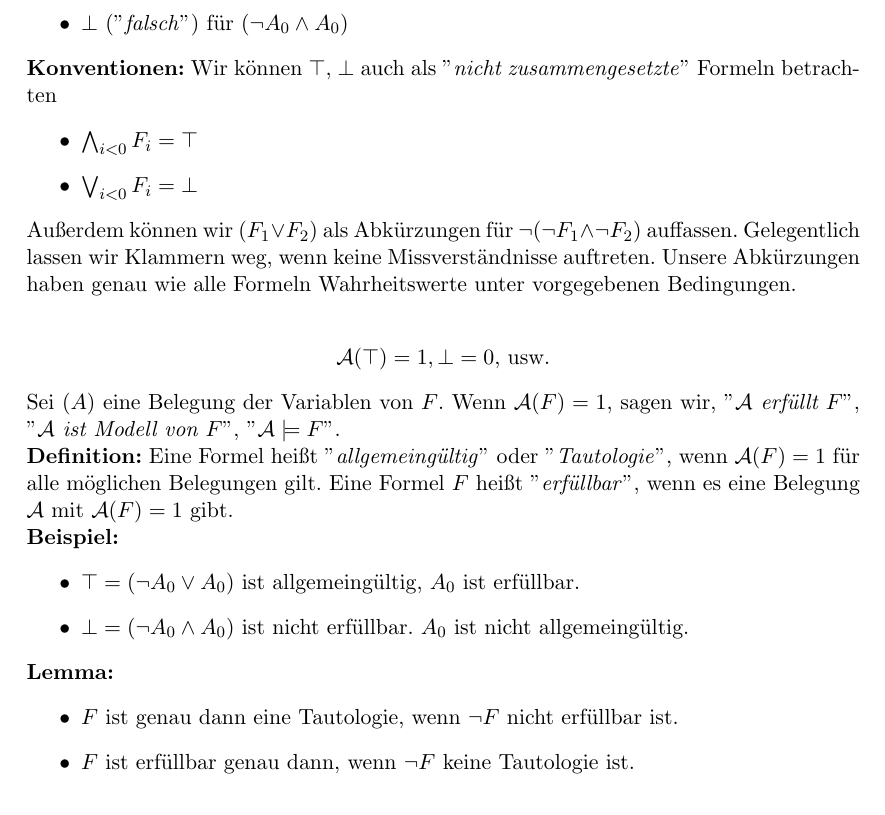
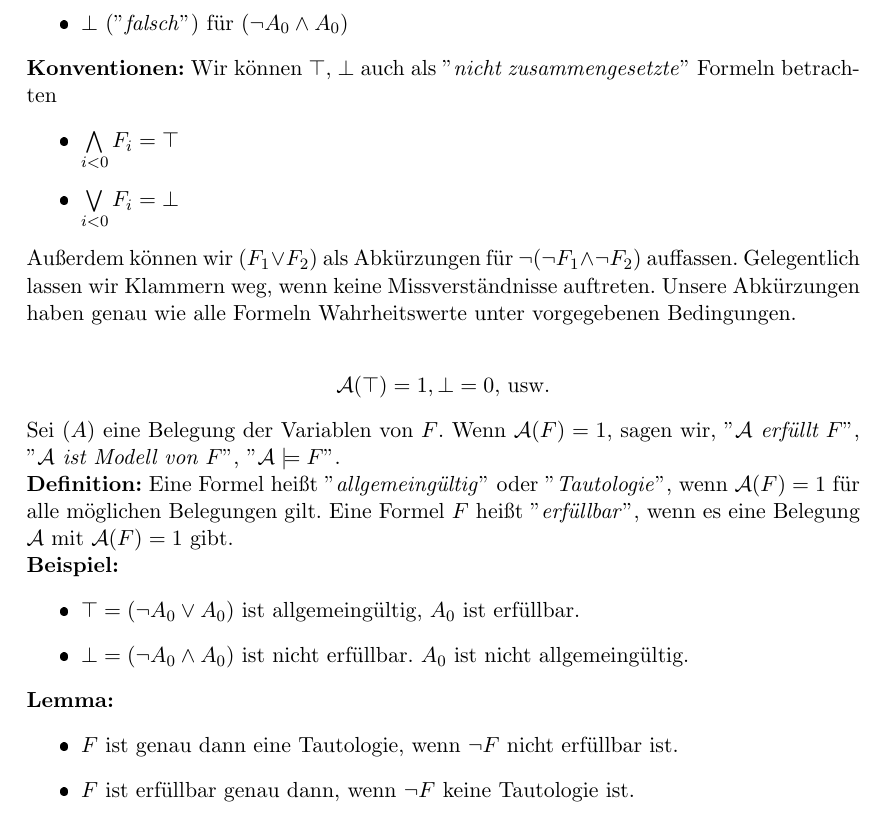
Before and after one commit to vdrummer/logik1314, a LaTeX document (LogikSkript.tex): part of page 3 of 3, cut so that both start at the same text. The pictures show the PDF file LogikSkript.pdf that the author committed with the source.

Commit message:
Junktoren korrekt formatiert

```diff
--- a/LogikSkript.tex
+++ b/LogikSkript.tex
@@ -113,8 +113,8 @@ Wegen des obigen Lemma ist $\mathcal{A}(F)$ dadurch wohldefiniert. Wir verwenden
 \end{itemize}
 \textbf{Konventionen:} Wir k\"onnen $\top$, $\bot$ auch als "\textit{nicht zusammengesetzte}" Formeln betrachten
 \begin{itemize}
-\item $\bigwedge_{i < 0}{F_i} = \top$
-\item $\bigvee_{i < 0}{F_i} = \bot$
+\item $\bigwedge\limits_{i < 0}{F_i} = \top$
+\item $\bigvee\limits_{i < 0}{F_i} = \bot$
 \end{itemize}
 Au{\ss}erdem k\"onnen wir $(F_1 \vee F_2)$ als Abk\"urzungen f\"ur $\neg(\neg F_1 \wedge \neg F_2)$ auffassen. Gelegentlich lassen wir Klammern weg, wenn keine Missverst\"andnisse auftreten. Unsere Abk\"urzungen haben genau wie alle Formeln Wahrheitswerte unter vorgegebenen Bedingungen.\\
 \begin{center}
```
Also changed, not shown: LogikSkript.pdf, 2 other files.
